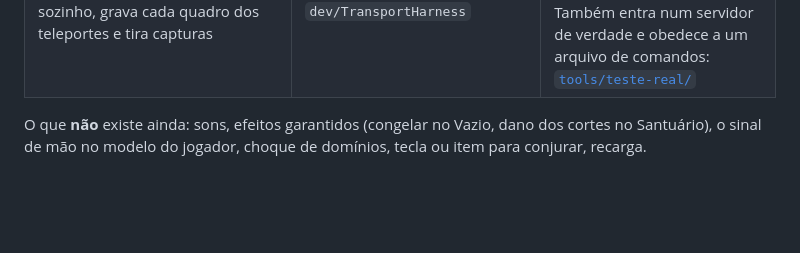
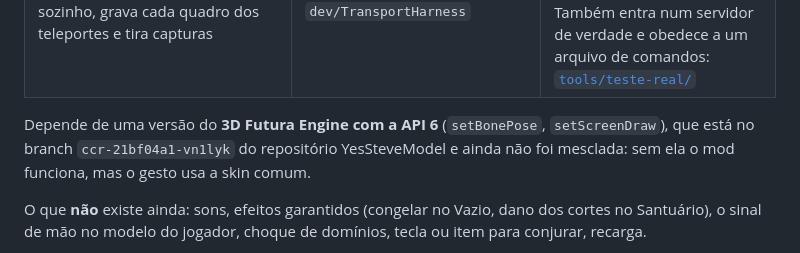
Before and after one commit to Akashiic/RyoikiTenkai, a Markdown page: docs/HANDOFF.md, the part around the change. Drawn GitHub-style; blank space fills up the shorter version.

```diff
--- a/docs/HANDOFF.md
+++ b/docs/HANDOFF.md
@@ -18,6 +18,10 @@ O que existe no código (um mod Forge 1.7.10 para os dois lados, `com.akashic.ry
 | **Visual dos dois domínios**, desenhado por código: faixa de entrada com o rosto da skin, selo, domo, céu com reflexo, astrolábio, portais, lanternas, lua, névoa, cortes, tremor, saída em estilhaços | `client/`, `fx/` | Feito, visto no cliente TEOF 5.4 ([`VISUAL.md`](VISUAL.md)) |
 | `/ryoiki expandir <vazio\|santuario> [jogador]`, `/ryoiki encerrar`, `/ryoiki preparar` (operadores) | `command/` | Feito |
 | Harness: o cliente conjura sozinho, grava cada quadro dos teleportes e tira capturas | `dev/TransportHarness` | Feito (`./gradlew runClient -Pharness`, com `-Pangelica` para rodar com a Angelica). Também entra num servidor de verdade e obedece a um arquivo de comandos: [`tools/teste-real/`](../tools/teste-real/LEIA-ME.md) |
+
+Depende de uma versão do **3D Futura Engine com a API 6** (`setBonePose`, `setScreenDraw`), que está no branch
+`ccr-21bf04a1-vn1lyk` do repositório YesSteveModel e ainda não foi mesclada: sem ela o mod funciona, mas o gesto usa a
+skin comum.
 
 O que **não** existe ainda: sons, efeitos garantidos (congelar no Vazio, dano dos cortes no Santuário), o sinal de mão
 no modelo do jogador, choque de domínios, tecla ou item para conjurar, recarga.
```
Also changed, not shown: docs/VISUAL.md (+19 -4 lines), docs/img/visual-gesto-modelo.png (added), 4 other files.
